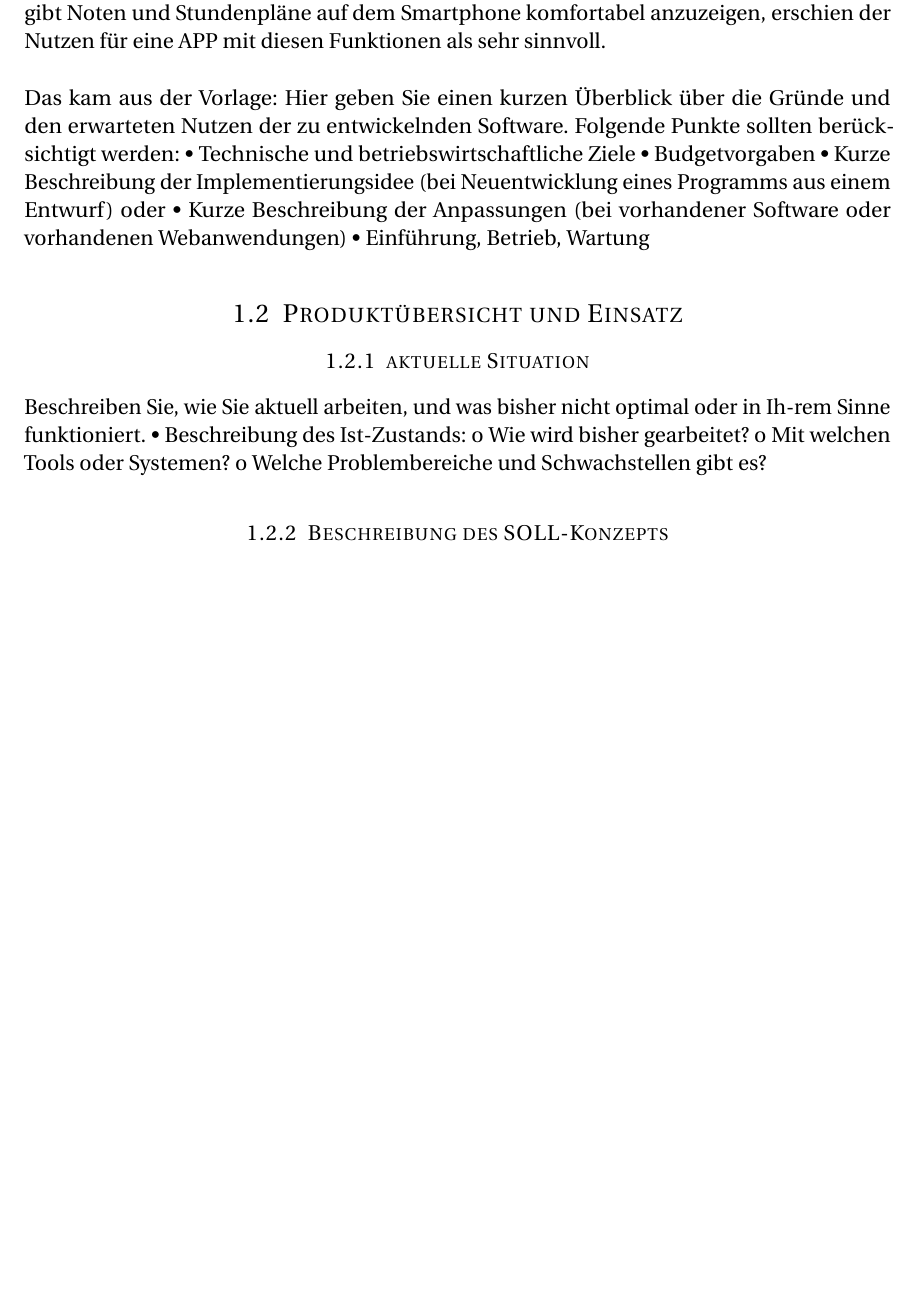
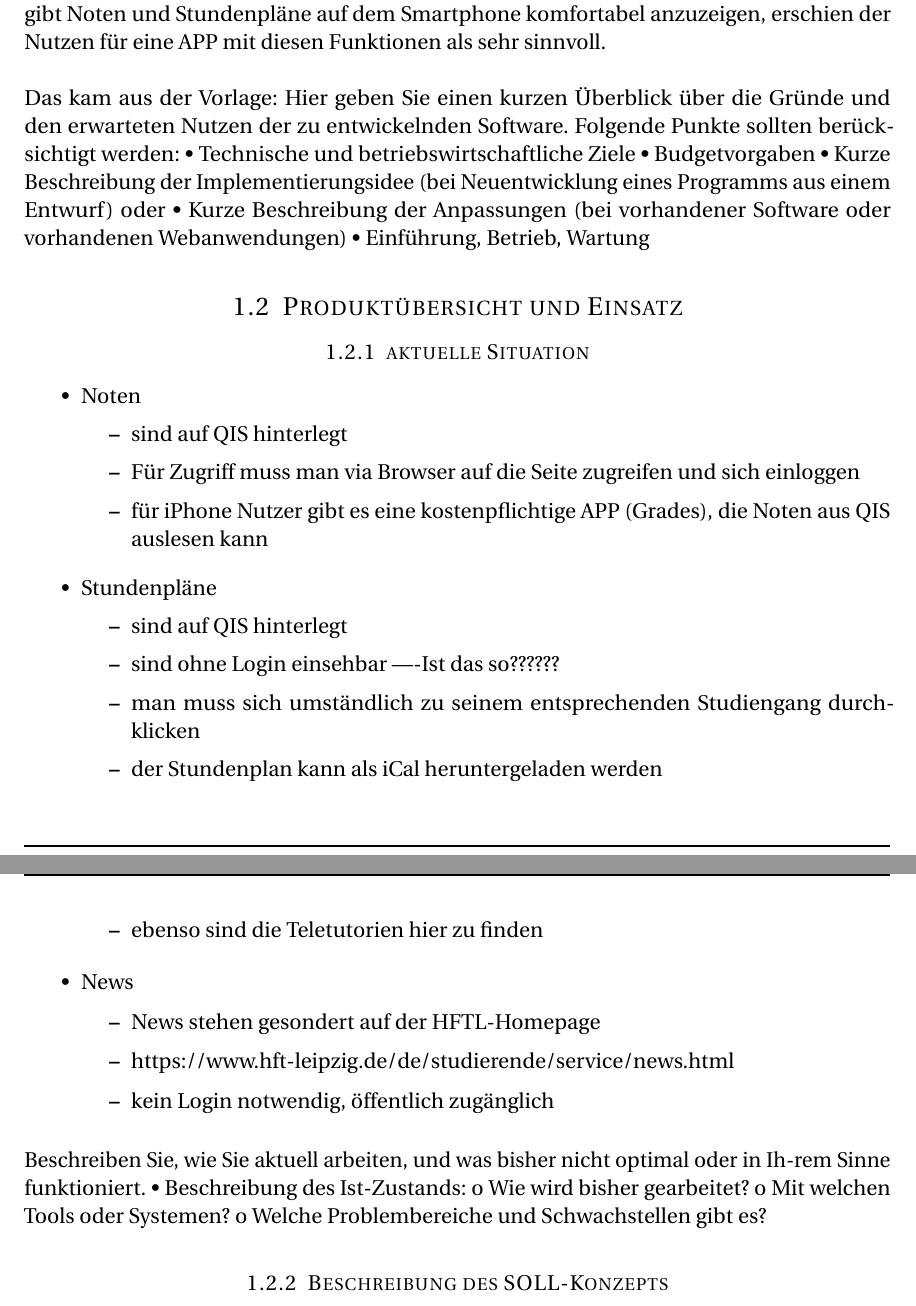
Before and after one commit to JanSutmoeller/HFTL-APP, a LaTeX problem sheet (Lastenheft/Test_Jan/assignment_3.tex, which reads Lastenheft/Test_Jan/02_Projektbeschreibung/projektbeschreibung.tex): part of page 3 of 5 before the commit and two parts of pages 3 and 4 of 5 after it, the two joined at a grey line, cut so that both start at the same text, the shorter picture padded with empty space. Compiled offline with pdfLaTeX.

Commit message:
IST-Zustand eingefügt

```diff
--- a/Lastenheft/Test_Jan/02_Projektbeschreibung/projektbeschreibung.tex
+++ b/Lastenheft/Test_Jan/02_Projektbeschreibung/projektbeschreibung.tex
@@ -23,6 +23,29 @@ Hier geben Sie einen kurzen Überblick über die Gründe und den erwarteten Nutz
 \subsection{Produktübersicht und Einsatz}
 
 \subsubsection{aktuelle Situation}
+
+   \begin{itemize}
+      \item Noten
+      \begin{itemize}
+         \item sind auf QIS hinterlegt
+         \item Für Zugriff muss man via Browser auf die Seite zugreifen und sich einloggen
+         \item für iPhone Nutzer gibt es eine kostenpflichtige APP (Grades), die Noten aus QIS auslesen kann
+      \end{itemize}
+      \item Stundenpläne
+      \begin{itemize}
+      	\item sind auf QIS hinterlegt
+      	\item sind ohne Login einsehbar ----Ist das so??????
+      	\item man muss sich umständlich zu seinem entsprechenden Studiengang durchklicken
+      	\item der Stundenplan kann als iCal heruntergeladen werden
+      	\item ebenso sind die Teletutorien hier zu finden
+      \end{itemize}
+      \item News
+      \begin{itemize}
+      	\item News stehen gesondert auf der HFTL-Homepage
+      	\item https://www.hft-leipzig.de/de/studierende/service/news.html
+      	\item kein Login notwendig, öffentlich zugänglich
+      \end{itemize}
+   \end{itemize}
 
 Beschreiben Sie, wie Sie aktuell arbeiten, und was bisher nicht optimal oder in Ih-rem Sinne funktioniert.
 •	Beschreibung des Ist-Zustands:
```
Also changed, not shown: 5 other files.
